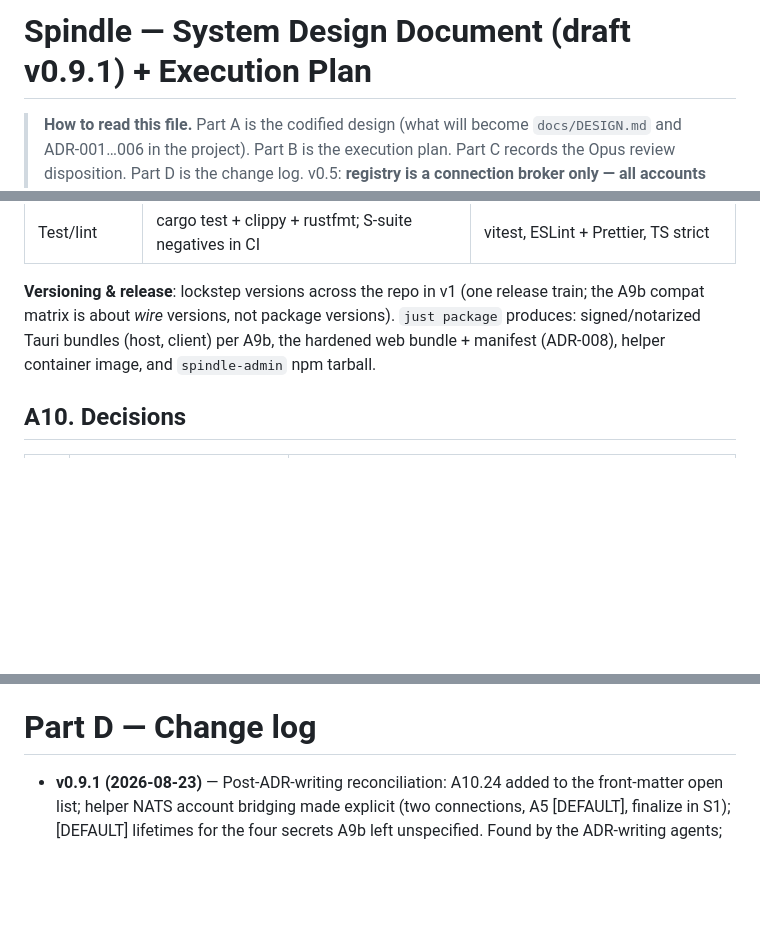
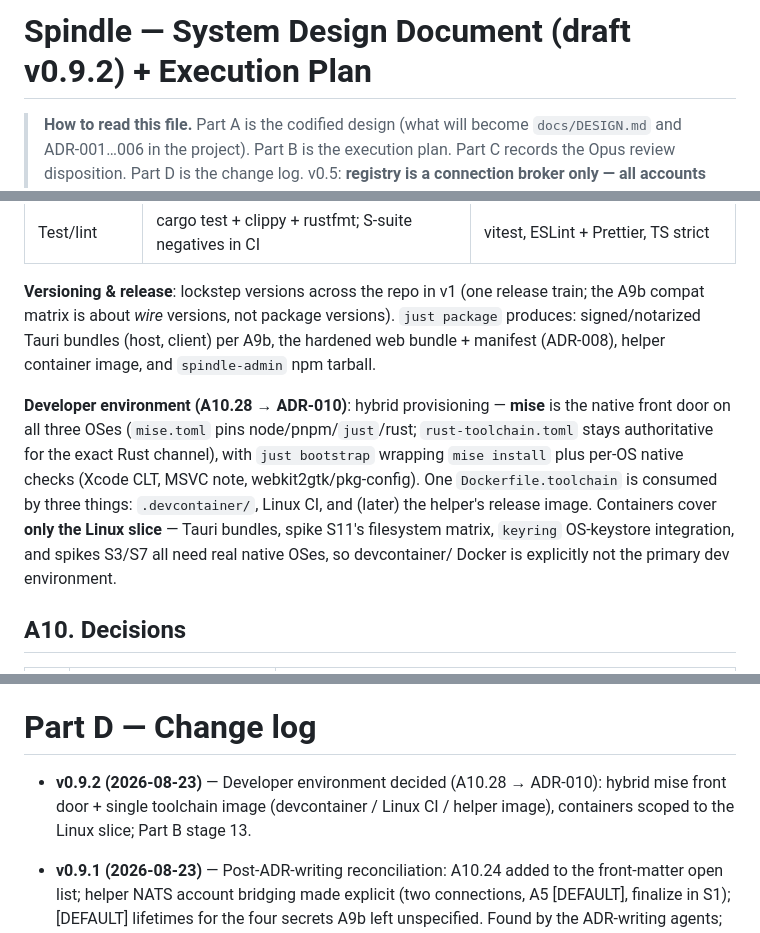
Before and after one commit to SpikedPunchVictim/spindle, a Markdown page: docs/DESIGN.md, 3 parts joined by grey strips. GitHub-like rendering; blank space fills up the shorter version.

```diff
--- a/docs/DESIGN.md
+++ b/docs/DESIGN.md
@@ -1,4 +1,4 @@
-# Spindle — System Design Document (draft v0.9.1) + Execution Plan
+# Spindle — System Design Document (draft v0.9.2) + Execution Plan
 
 > **How to read this file.** Part A is the codified design (what will become `docs/DESIGN.md` and ADR-001…006 in the
 > project). Part B is the execution plan. Part C records the Opus review disposition. Part D is the change log.
@@ -629,6 +629,14 @@ about *wire* versions, not package versions). `just package` produces: signed/no
 client) per A9b, the hardened web bundle + manifest (ADR-008), helper container image, and `spindle-admin` npm
 tarball.
 
+**Developer environment (A10.28 → ADR-010)**: hybrid provisioning — **mise** is the native front door on all three
+OSes (`mise.toml` pins node/pnpm/`just`/rust; `rust-toolchain.toml` stays authoritative for the exact Rust
+channel), with `just bootstrap` wrapping `mise install` plus per-OS native checks (Xcode CLT, MSVC note,
+webkit2gtk/pkg-config). One `Dockerfile.toolchain` is consumed by three things: `.devcontainer/`, Linux CI, and
+(later) the helper's release image. Containers cover **only the Linux slice** — Tauri bundles, spike S11's
+filesystem matrix, `keyring` OS-keystore integration, and spikes S3/S7 all need real native OSes, so devcontainer/
+Docker is explicitly not the primary dev environment.
+
 ## A10. Decisions
 
 | # | Decision | Status |
@@ -853,6 +863,8 @@ Deferred: mDNS local signaling (v2); member-level operator remedies (would break
 
 # Part D — Change log
 
+- **v0.9.2 (2026-08-23)** — Developer environment decided (A10.28 → ADR-010): hybrid mise front door + single
+  toolchain image (devcontainer / Linux CI / helper image), containers scoped to the Linux slice; Part B stage 13.
 - **v0.9.1 (2026-08-23)** — Post-ADR-writing reconciliation: A10.24 added to the front-matter open list; helper
   NATS account bridging made explicit (two connections, A5 [DEFAULT], finalize in S1); [DEFAULT] lifetimes for the
   four secrets A9b left unspecified. Found by the ADR-writing agents; ADR-002/ADR-007 already reflect the gaps.
```
Also changed, not shown: other parts of docs/DESIGN.md (+2 -0 lines), IMPLEMENTATION_PLAN.md (+8 -0 lines), docs/adr/ADR-010-dev-environment-toolchain.md (added, +224 -0 lines).
